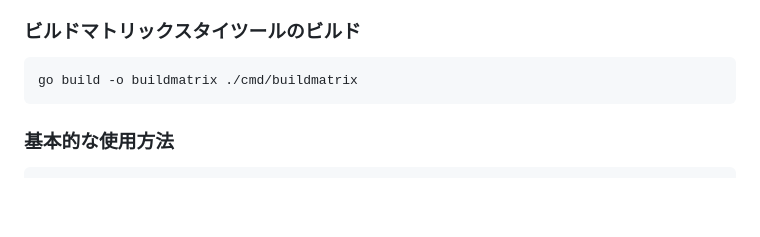
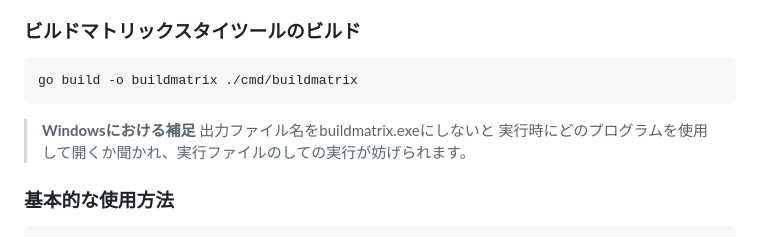
Before and after one commit to kirimine170/Karte, a Markdown page: BUILD.md, the part around the change. Rendered like a GitHub page; blank space fills up the shorter version.

Commit message:
Fix BUILD.md - Note about build on Windows

````diff
--- a/BUILD.md
+++ b/BUILD.md
@@ -11,6 +11,10 @@
 ```bash
 go build -o buildmatrix ./cmd/buildmatrix
 ```
+
+> **Windowsにおける補足**
+> 出力ファイル名をbuildmatrix.exeにしないと
+> 実行時にどのプログラムを使用して開くか聞かれ、実行ファイルのしての実行が妨げられます。
 
 ### 基本的な使用方法
 
````
